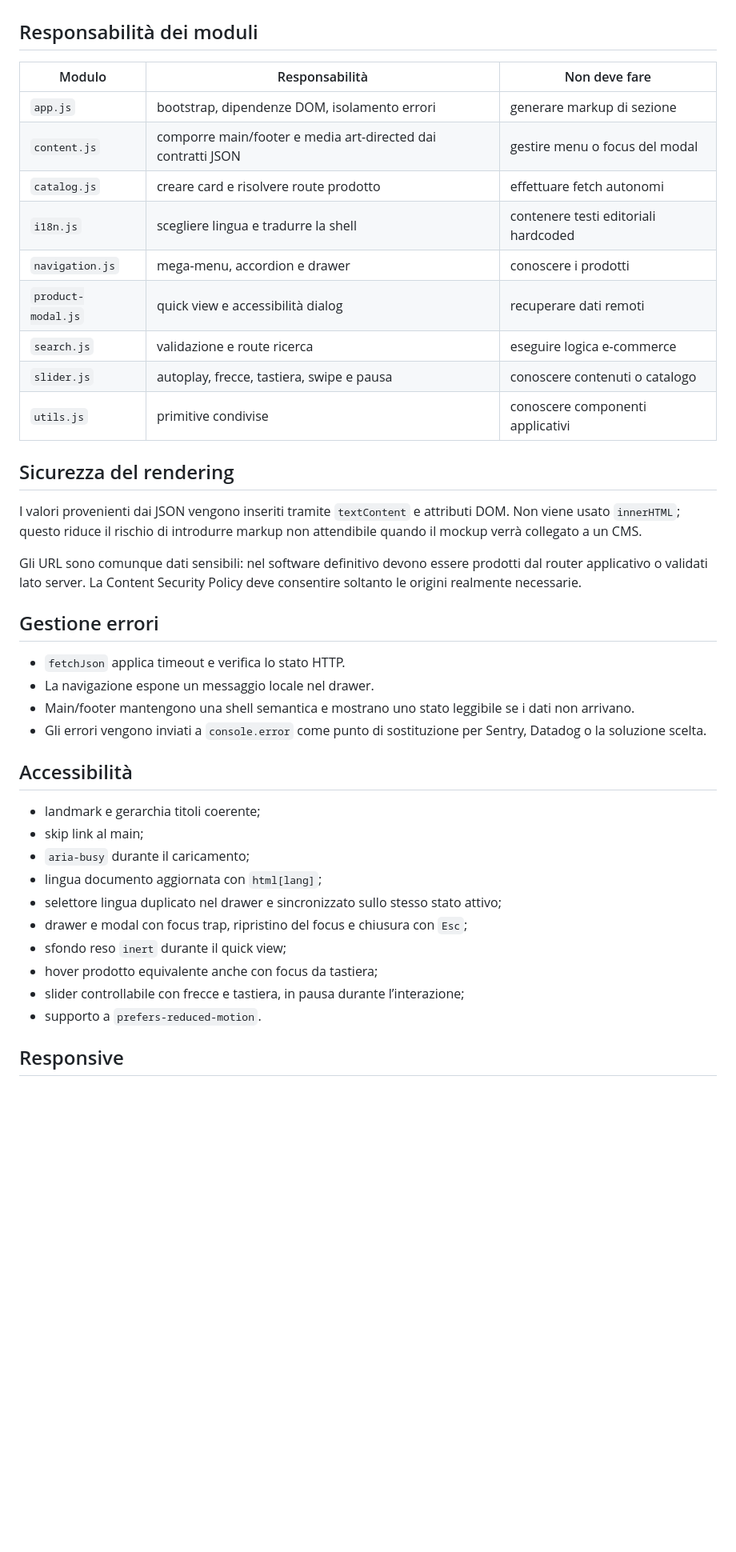
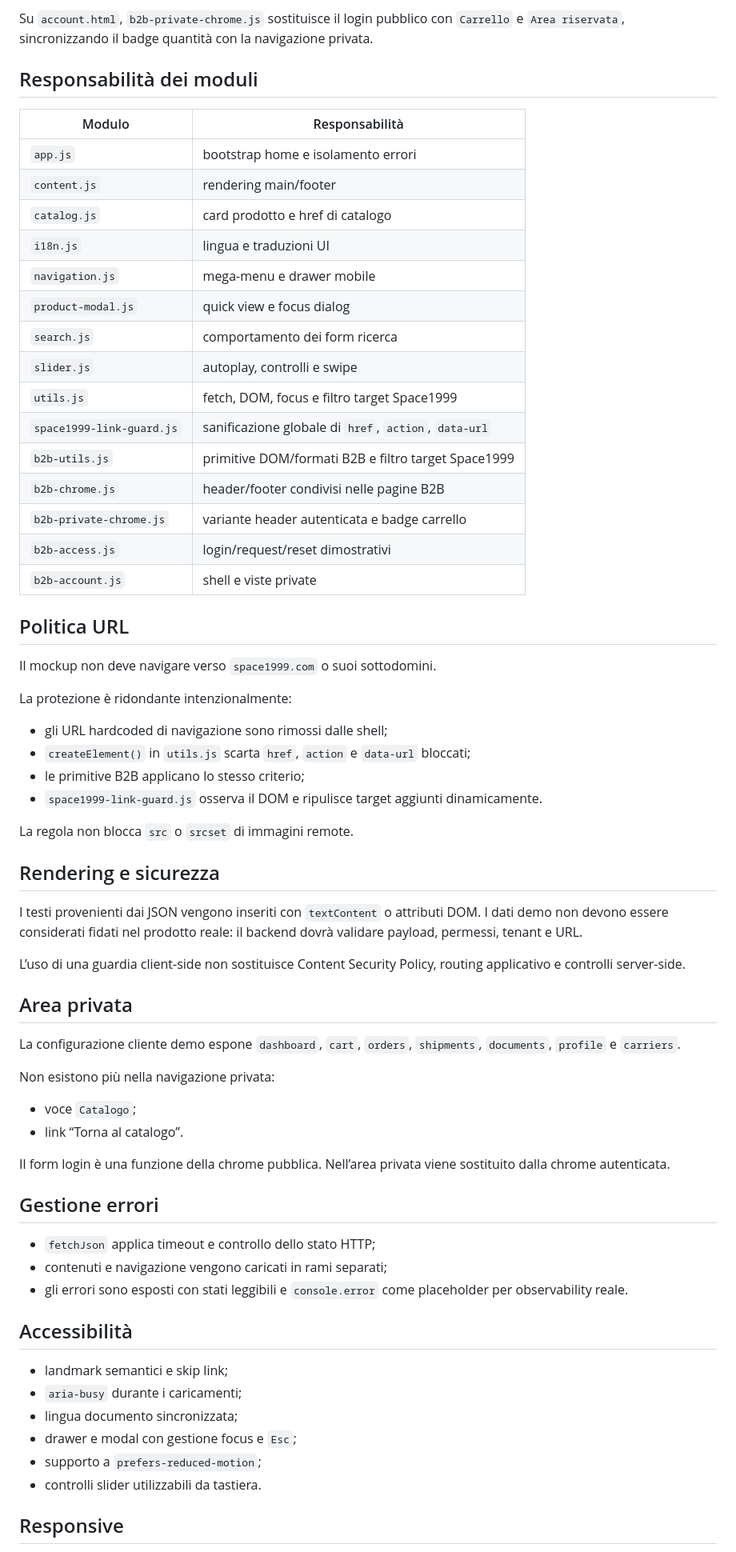
Before and after one commit to jellero/space1999, a Markdown page: docs/ARCHITECTURE.md, the part around one of its changes. Shown at 80% size. Rendered like a GitHub page; blank space fills up the shorter version.

Commit message:
docs: sync architecture with link guard and B2B chrome

```diff
--- a/docs/ARCHITECTURE.md
+++ b/docs/ARCHITECTURE.md
@@ -22,43 +37,69 @@ flowchart TD
+Su `account.html`, `b2b-private-chrome.js` sostituisce il login pubblico con `Carrello` e `Area riservata`, sincronizzando il badge quantità con la navigazione privata.
 
 ## Responsabilità dei moduli
 
-| Modulo | Responsabilità | Non deve fare |
-|---|---|---|
-| `app.js` | bootstrap, dipendenze DOM, isolamento errori | generare markup di sezione |
-| `content.js` | comporre main/footer e media art-directed dai contratti JSON | gestire menu o focus del modal |
-| `catalog.js` | creare card e risolvere route prodotto | effettuare fetch autonomi |
-| `i18n.js` | scegliere lingua e tradurre la shell | contenere testi editoriali hardcoded |
-| `navigation.js` | mega-menu, accordion e drawer | conoscere i prodotti |
-| `product-modal.js` | quick view e accessibilità dialog | recuperare dati remoti |
-| `search.js` | validazione e route ricerca | eseguire logica e-commerce |
-| `slider.js` | autoplay, frecce, tastiera, swipe e pausa | conoscere contenuti o catalogo |
-| `utils.js` | primitive condivise | conoscere componenti applicativi |
+| Modulo | Responsabilità |
+|---|---|
+| `app.js` | bootstrap home e isolamento errori |
+| `content.js` | rendering main/footer |
+| `catalog.js` | card prodotto e href di catalogo |
+| `i18n.js` | lingua e traduzioni UI |
+| `navigation.js` | mega-menu e drawer mobile |
+| `product-modal.js` | quick view e focus dialog |
+| `search.js` | comportamento dei form ricerca |
+| `slider.js` | autoplay, controlli e swipe |
+| `utils.js` | fetch, DOM, focus e filtro target Space1999 |
+| `space1999-link-guard.js` | sanificazione globale di `href`, `action`, `data-url` |
+| `b2b-utils.js` | primitive DOM/formati B2B e filtro target Space1999 |
+| `b2b-chrome.js` | header/footer condivisi nelle pagine B2B |
+| `b2b-private-chrome.js` | variante header autenticata e badge carrello |
+| `b2b-access.js` | login/request/reset dimostrativi |
+| `b2b-account.js` | shell e viste private |
 
-## Sicurezza del rendering
+## Politica URL
 
-I valori provenienti dai JSON vengono inseriti tramite `textContent` e attributi DOM. Non viene usato `innerHTML`; questo riduce il rischio di introdurre markup non attendibile quando il mockup verrà collegato a un CMS.
+Il mockup non deve navigare verso `space1999.com` o suoi sottodomini.
 
-Gli URL sono comunque dati sensibili: nel software definitivo devono essere prodotti dal router applicativo o validati lato server. La Content Security Policy deve consentire soltanto le origini realmente necessarie.
+La protezione è ridondante intenzionalmente:
+
+- gli URL hardcoded di navigazione sono rimossi dalle shell;
+- `createElement()` in `utils.js` scarta `href`, `action` e `data-url` bloccati;
+- le primitive B2B applicano lo stesso criterio;
+- `space1999-link-guard.js` osserva il DOM e ripulisce target aggiunti dinamicamente.
+
+La regola non blocca `src` o `srcset` di immagini remote.
+
+## Rendering e sicurezza
+
+I testi provenienti dai JSON vengono inseriti con `textContent` o attributi DOM. I dati demo non devono essere considerati fidati nel prodotto reale: il backend dovrà validare payload, permessi, tenant e URL.
+
+L’uso di una guardia client-side non sostituisce Content Security Policy, routing applicativo e controlli server-side.
+
+## Area privata
+
+La configurazione cliente demo espone `dashboard`, `cart`, `orders`, `shipments`, `documents`, `profile` e `carriers`.
+
+Non esistono più nella navigazione privata:
+
+- voce `Catalogo`;
+- link “Torna al catalogo”.
+
+Il form login è una funzione della chrome pubblica. Nell’area privata viene sostituito dalla chrome autenticata.
 
 ## Gestione errori
 
-- `fetchJson` applica timeout e verifica lo stato HTTP.
-- La navigazione espone un messaggio locale nel drawer.
-- Main/footer mantengono una shell semantica e mostrano uno stato leggibile se i dati non arrivano.
-- Gli errori vengono inviati a `console.error` come punto di sostituzione per Sentry, Datadog o la soluzione scelta.
+- `fetchJson` applica timeout e controllo dello stato HTTP;
+- contenuti e navigazione vengono caricati in rami separati;
+- gli errori sono esposti con stati leggibili e `console.error` come placeholder per observability reale.
 
 ## Accessibilità
 
-- landmark e gerarchia titoli coerente;
-- skip link al main;
-- `aria-busy` durante il caricamento;
-- lingua documento aggiornata con `html[lang]`;
-- selettore lingua duplicato nel drawer e sincronizzato sullo stesso stato attivo;
-- drawer e modal con focus trap, ripristino del focus e chiusura con `Esc`;
-- sfondo reso `inert` durante il quick view;
-- hover prodotto equivalente anche con focus da tastiera;
-- slider controllabile con frecce e tastiera, in pausa durante l’interazione;
-- supporto a `prefers-reduced-motion`.
+- landmark semantici e skip link;
+- `aria-busy` durante i caricamenti;
+- lingua documento sincronizzata;
+- drawer e modal con gestione focus e `Esc`;
+- supporto a `prefers-reduced-motion`;
+- controlli slider utilizzabili da tastiera.
 
 ## Responsive
 
```
Also changed, not shown: other parts of docs/ARCHITECTURE.md (+31 -18 lines).
